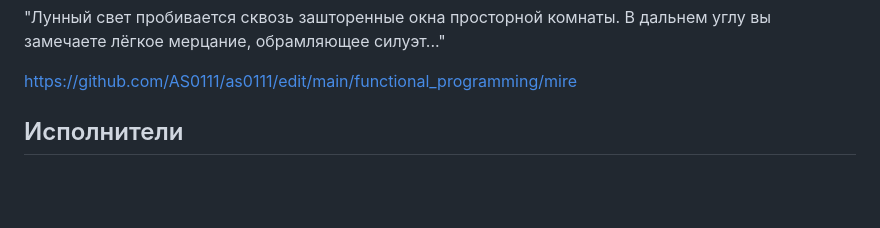
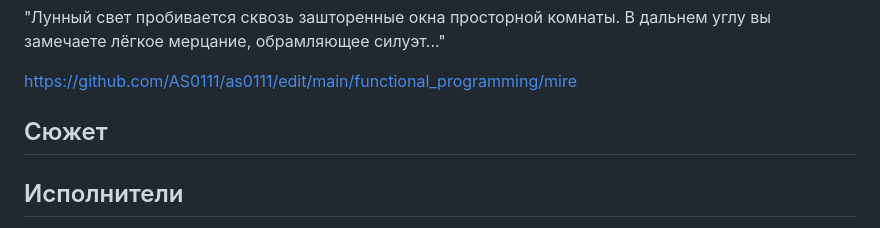
Before and after one commit to AS0111/as0111, a Markdown page: functional_programming/README.markdown, the part around the change. Rendered like a GitHub page; blank space fills up the shorter version.

```diff
--- a/functional_programming/README.markdown
+++ b/functional_programming/README.markdown
@@ -53,6 +53,8 @@ In the far corner you notice a slight flicker framing the silhouette..."</p>
 
 https://github.com/AS0111/as0111/edit/main/functional_programming/mire
 
+## Сюжет
+
 
 ## Исполнители
 
```
